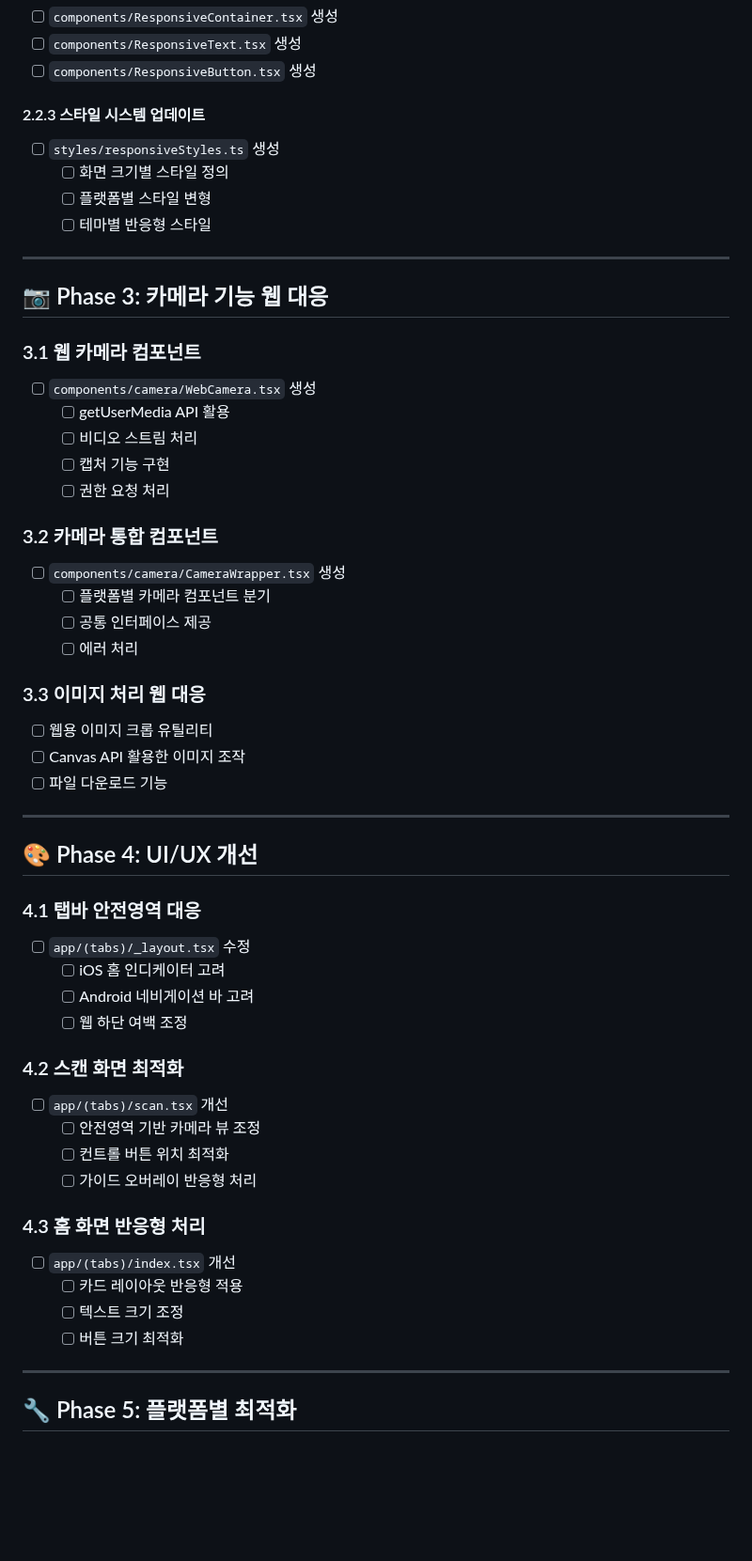
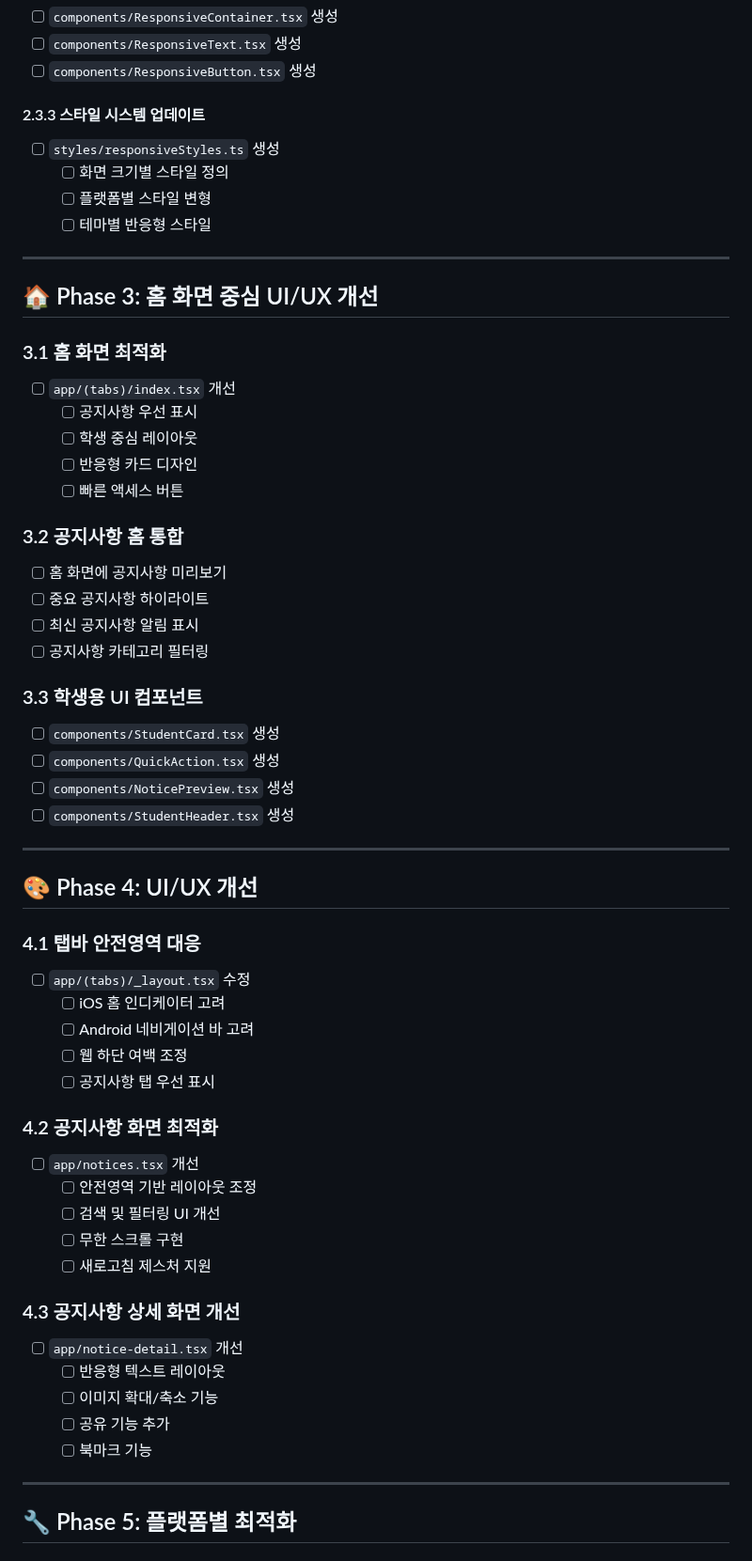
Before and after one commit to KMU-SDMS/student-app, a Markdown page: Task.md, the part around one of its changes. Shown at 94% size. GitHub-like rendering; blank space fills up the shorter version.

```diff
--- a/Task.md
+++ b/Task.md
@@ -92,7 +109,7 @@ export const useSafeArea = () => {
 - [ ] `components/ResponsiveText.tsx` 생성
 - [ ] `components/ResponsiveButton.tsx` 생성
 
-#### 2.2.3 스타일 시스템 업데이트
+#### 2.3.3 스타일 시스템 업데이트
 - [ ] `styles/responsiveStyles.ts` 생성
   - [ ] 화면 크기별 스타일 정의
   - [ ] 플랫폼별 스타일 변형
@@ -100,25 +117,26 @@ export const useSafeArea = () => {
 
 ---
 
-## 📷 Phase 3: 카메라 기능 웹 대응
+## 🏠 Phase 3: 홈 화면 중심 UI/UX 개선
 
-### 3.1 웹 카메라 컴포넌트
-- [ ] `components/camera/WebCamera.tsx` 생성
-  - [ ] getUserMedia API 활용
-  - [ ] 비디오 스트림 처리
-  - [ ] 캡처 기능 구현
-  - [ ] 권한 요청 처리
+### 3.1 홈 화면 최적화
+- [ ] `app/(tabs)/index.tsx` 개선
+  - [ ] 공지사항 우선 표시
+  - [ ] 학생 중심 레이아웃
+  - [ ] 반응형 카드 디자인
+  - [ ] 빠른 액세스 버튼
 
-### 3.2 카메라 통합 컴포넌트
-- [ ] `components/camera/CameraWrapper.tsx` 생성
-  - [ ] 플랫폼별 카메라 컴포넌트 분기
-  - [ ] 공통 인터페이스 제공
-  - [ ] 에러 처리
+### 3.2 공지사항 홈 통합
+- [ ] 홈 화면에 공지사항 미리보기
+- [ ] 중요 공지사항 하이라이트
+- [ ] 최신 공지사항 알림 표시
+- [ ] 공지사항 카테고리 필터링
 
-### 3.3 이미지 처리 웹 대응
-- [ ] 웹용 이미지 크롭 유틸리티
-- [ ] Canvas API 활용한 이미지 조작
-- [ ] 파일 다운로드 기능
+### 3.3 학생용 UI 컴포넌트
+- [ ] `components/StudentCard.tsx` 생성
+- [ ] `components/QuickAction.tsx` 생성
+- [ ] `components/NoticePreview.tsx` 생성
+- [ ] `components/StudentHeader.tsx` 생성
 
 ---
 
@@ -129,18 +147,21 @@ export const useSafeArea = () => {
   - [ ] iOS 홈 인디케이터 고려
   - [ ] Android 네비게이션 바 고려
   - [ ] 웹 하단 여백 조정
+  - [ ] 공지사항 탭 우선 표시
 
-### 4.2 스캔 화면 최적화
-- [ ] `app/(tabs)/scan.tsx` 개선
-  - [ ] 안전영역 기반 카메라 뷰 조정
-  - [ ] 컨트롤 버튼 위치 최적화
-  - [ ] 가이드 오버레이 반응형 처리
+### 4.2 공지사항 화면 최적화
+- [ ] `app/notices.tsx` 개선
+  - [ ] 안전영역 기반 레이아웃 조정
+  - [ ] 검색 및 필터링 UI 개선
+  - [ ] 무한 스크롤 구현
+  - [ ] 새로고침 제스처 지원
 
-### 4.3 홈 화면 반응형 처리
-- [ ] `app/(tabs)/index.tsx` 개선
-  - [ ] 카드 레이아웃 반응형 적용
-  - [ ] 텍스트 크기 조정
-  - [ ] 버튼 크기 최적화
+### 4.3 공지사항 상세 화면 개선
+- [ ] `app/notice-detail.tsx` 개선
+  - [ ] 반응형 텍스트 레이아웃
+  - [ ] 이미지 확대/축소 기능
+  - [ ] 공유 기능 추가
+  - [ ] 북마크 기능
 
 ---
 
```
Also changed, not shown: other parts of Task.md (+69 -44 lines), Agent.md (+40 -22 lines).
